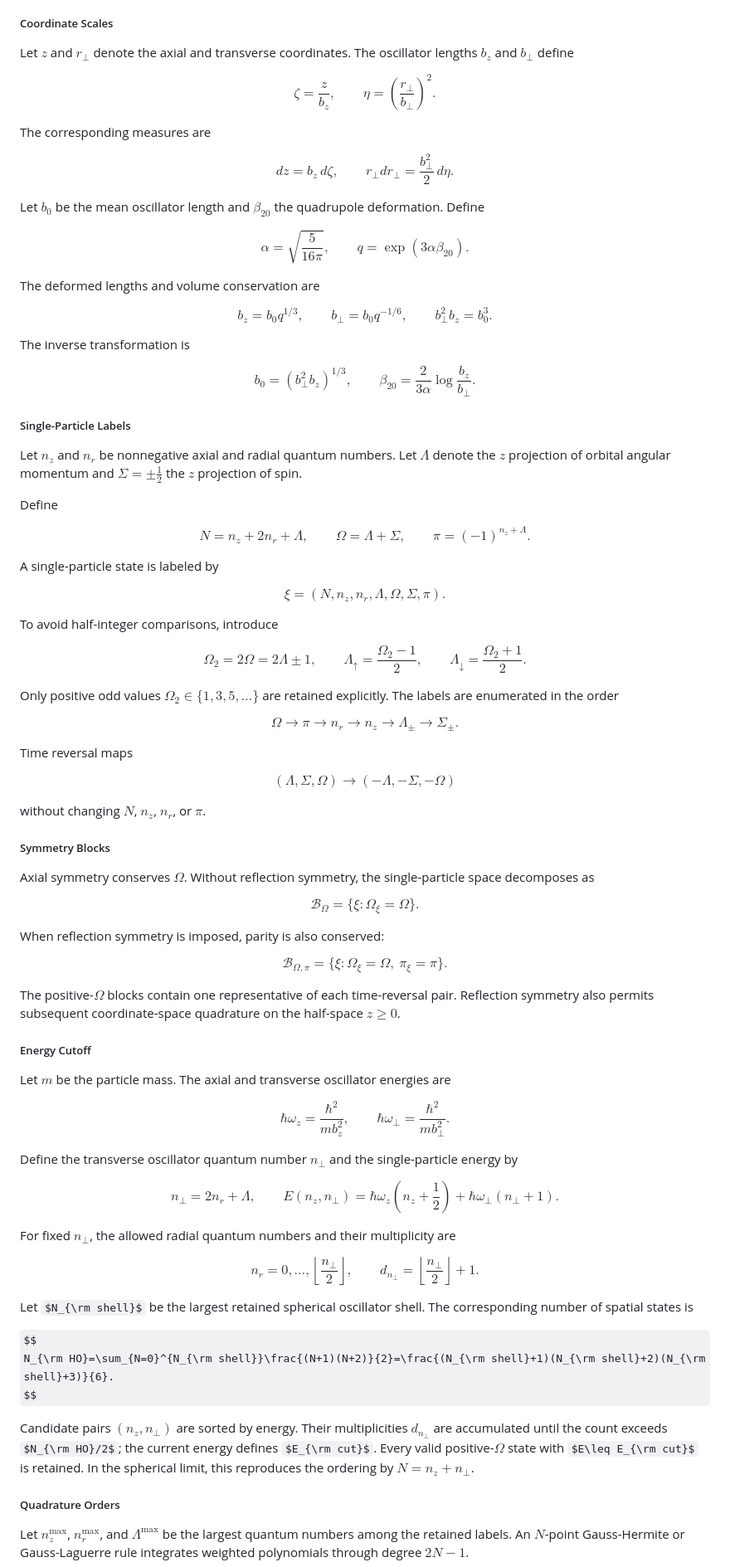
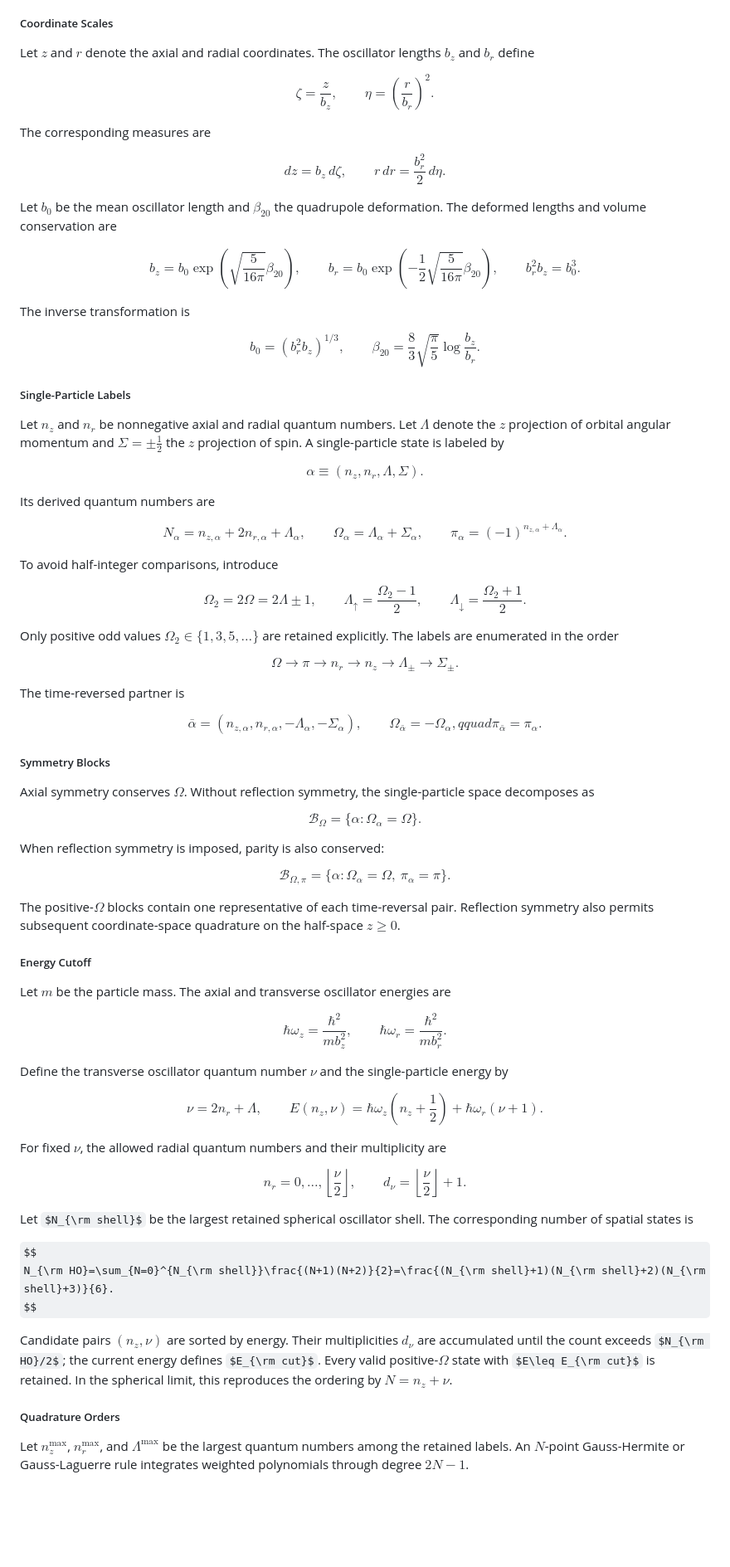
Before and after one commit to cailea-star/myPhysics, a Markdown page: codes/utils_axial/axial_config.md, the part around the change. Shown at 83% size. GitHub-like rendering; some formulas as TeX source; blank space fills up the shorter version.

```diff
--- a/codes/utils_axial/axial_config.md
+++ b/codes/utils_axial/axial_config.md
@@ -4,50 +4,42 @@ An axial harmonic-oscillator configuration specifies the coordinate scales, fini
 
 ##### Coordinate Scales
 
-Let $z$ and $r_\perp$ denote the axial and transverse coordinates. The oscillator lengths $b_z$ and $b_\perp$ define
+Let $z$ and $r$ denote the axial and radial coordinates. The oscillator lengths $b_z$ and $b_r$ define
 
 $$
-\zeta=\frac{z}{b_z},\qquad \eta=\left(\frac{r_\perp}{b_\perp}\right)^2.
+\zeta=\frac{z}{b_z},\qquad \eta=\left(\frac{r}{b_r}\right)^2.
 $$
 
 The corresponding measures are
 
 $$
-dz=b_z\,d\zeta,\qquad r_\perp dr_\perp=\frac{b_\perp^2}{2}\,d\eta.
+dz=b_z\,d\zeta,\qquad r\,dr=\frac{b_r^2}{2}\,d\eta.
 $$
 
-Let $b_0$ be the mean oscillator length and $\beta_{20}$ the quadrupole deformation. Define
+Let $b_0$ be the mean oscillator length and $\beta_{20}$ the quadrupole deformation. The deformed lengths and volume conservation are
 
 $$
-\alpha=\sqrt{\frac{5}{16\pi}},\qquad q=\exp(3\alpha\beta_{20}).
-$$
-
-The deformed lengths and volume conservation are
-
-$$
-b_z=b_0q^{1/3},\qquad b_\perp=b_0q^{-1/6},\qquad b_\perp^2b_z=b_0^3.
+b_z=b_0\exp\left(\sqrt{\frac{5}{16\pi}}\beta_{20}\right),\qquad b_r=b_0\exp\left(-\frac12\sqrt{\frac{5}{16\pi}}\beta_{20}\right),\qquad b_r^2b_z=b_0^3.
 $$
 
 The inverse transformation is
 
 $$
-b_0=(b_\perp^2b_z)^{1/3},\qquad \beta_{20}=\frac{2}{3\alpha}\log\frac{b_z}{b_\perp}.
+b_0=(b_r^2b_z)^{1/3},\qquad \beta_{20}=\frac{8}{3}\sqrt{\frac{\pi}{5}}\log\frac{b_z}{b_r}.
 $$
 
 ##### Single-Particle Labels
 
-Let $n_z$ and $n_r$ be nonnegative axial and radial quantum numbers. Let $\Lambda$ denote the $z$ projection of orbital angular momentum and $\Sigma=\pm\frac12$ the $z$ projection of spin.
-
-Define
+Let $n_z$ and $n_r$ be nonnegative axial and radial quantum numbers. Let $\Lambda$ denote the $z$ projection of orbital angular momentum and $\Sigma=\pm\frac12$ the $z$ projection of spin. A single-particle state is labeled by
 
 $$
-N=n_z+2n_r+\Lambda,\qquad \Omega=\Lambda+\Sigma,\qquad \pi=(-1)^{n_z+\Lambda}.
+\alpha\equiv(n_z,n_r,\Lambda,\Sigma).
 $$
 
-A single-particle state is labeled by
+Its derived quantum numbers are
 
 $$
-\xi=(N,n_z,n_r,\Lambda,\Omega,\Sigma,\pi).
+N_\alpha=n_{z,\alpha}+2n_{r,\alpha}+\Lambda_\alpha,\qquad \Omega_\alpha=\Lambda_\alpha+\Sigma_\alpha,\qquad \pi_\alpha=(-1)^{n_{z,\alpha}+\Lambda_\alpha}.
 $$
 
 To avoid half-integer comparisons, introduce
@@ -62,26 +54,24 @@ $$
 \Omega\rightarrow\pi\rightarrow n_r\rightarrow n_z\rightarrow\Lambda_\pm\rightarrow\Sigma_\pm.
 $$
 
-Time reversal maps
+The time-reversed partner is
 
 $$
-(\Lambda,\Sigma,\Omega)\rightarrow(-\Lambda,-\Sigma,-\Omega)
+\bar\alpha=(n_{z,\alpha},n_{r,\alpha},-\Lambda_\alpha,-\Sigma_\alpha),\qquad \Omega_{\bar\alpha}=-\Omega_\alpha,qquad \pi_{\bar\alpha}=\pi_\alpha.
 $$
-
-without changing $N$, $n_z$, $n_r$, or $\pi$.
 
 ##### Symmetry Blocks
 
 Axial symmetry conserves $\Omega$. Without reflection symmetry, the single-particle space decomposes as
 
 $$
-\mathcal B_\Omega=\{\xi:\Omega_\xi=\Omega\}.
+\mathcal B_\Omega=\{\alpha:\Omega_\alpha=\Omega\}.
 $$
 
 When reflection symmetry is imposed, parity is also conserved:
 
 $$
-\mathcal B_{\Omega,\pi}=\{\xi:\Omega_\xi=\Omega,\ \pi_\xi=\pi\}.
+\mathcal B_{\Omega,\pi}=\{\alpha:\Omega_\alpha=\Omega,\ \pi_\alpha=\pi\}.
 $$
 
 The positive-$\Omega$ blocks contain one representative of each time-reversal pair. Reflection symmetry also permits subsequent coordinate-space quadrature on the half-space $z\geq0$.
@@ -91,19 +81,19 @@ The positive-$\Omega$ blocks contain one representative of each time-reversal pa
 Let $m$ be the particle mass. The axial and transverse oscillator energies are
 
 $$
-\hbar\omega_z=\frac{\hbar^2}{mb_z^2},\qquad \hbar\omega_\perp=\frac{\hbar^2}{mb_\perp^2}.
+\hbar\omega_z=\frac{\hbar^2}{mb_z^2},\qquad \hbar\omega_r=\frac{\hbar^2}{mb_r^2}.
 $$
 
-Define the transverse oscillator quantum number $n_\perp$ and the single-particle energy by
+Define the transverse oscillator quantum number $\nu$ and the single-particle energy by
 
 $$
-n_\perp=2n_r+\Lambda,\qquad E(n_z,n_\perp)=\hbar\omega_z\left(n_z+\frac12\right)+\hbar\omega_\perp(n_\perp+1).
+\nu=2n_r+\Lambda,\qquad E(n_z,\nu)=\hbar\omega_z\left(n_z+\frac12\right)+\hbar\omega_r(\nu+1).
 $$
 
-For fixed $n_\perp$, the allowed radial quantum numbers and their multiplicity are
+For fixed $\nu$, the allowed radial quantum numbers and their multiplicity are
 
 $$
-n_r=0,\ldots,\left\lfloor\frac{n_\perp}{2}\right\rfloor,\qquad d_{n_\perp}=\left\lfloor\frac{n_\perp}{2}\right\rfloor+1.
+n_r=0,\ldots,\left\lfloor\frac{\nu}{2}\right\rfloor,\qquad d_\nu=\left\lfloor\frac{\nu}{2}\right\rfloor+1.
 $$
 
 Let $N_{\rm shell}$ be the largest retained spherical oscillator shell. The corresponding number of spatial states is
@@ -112,7 +102,7 @@ $$
 N_{\rm HO}=\sum_{N=0}^{N_{\rm shell}}\frac{(N+1)(N+2)}{2}=\frac{(N_{\rm shell}+1)(N_{\rm shell}+2)(N_{\rm shell}+3)}{6}.
 $$
 
-Candidate pairs $(n_z,n_\perp)$ are sorted by energy. Their multiplicities $d_{n_\perp}$ are accumulated until the count exceeds $N_{\rm HO}/2$; the current energy defines $E_{\rm cut}$. Every valid positive-$\Omega$ state with $E\leq E_{\rm cut}$ is retained. In the spherical limit, this reproduces the ordering by $N=n_z+n_\perp$.
+Candidate pairs $(n_z,\nu)$ are sorted by energy. Their multiplicities $d_\nu$ are accumulated until the count exceeds $N_{\rm HO}/2$; the current energy defines $E_{\rm cut}$. Every valid positive-$\Omega$ state with $E\leq E_{\rm cut}$ is retained. In the spherical limit, this reproduces the ordering by $N=n_z+\nu$.
 
 ##### Quadrature Orders
 
```
Also changed, not shown: codes/utils_axial/axial_basis.md (added, +199 -0 lines), notes/quantum_mechanics/harmonic_oscillator_coordinate_space.md (+12 -12 lines).
